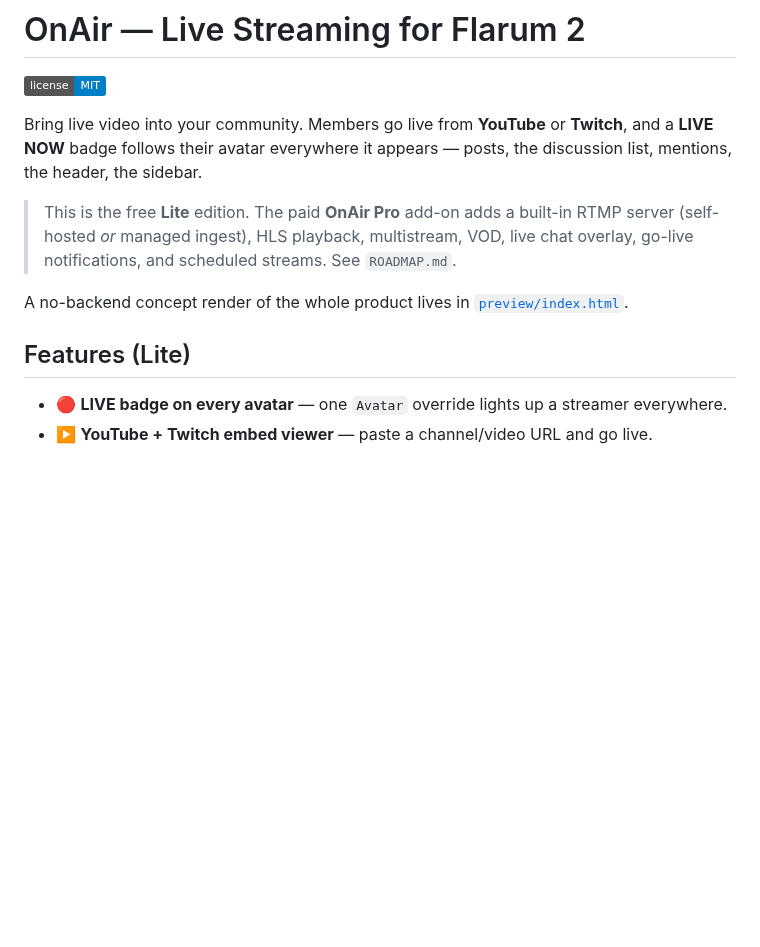
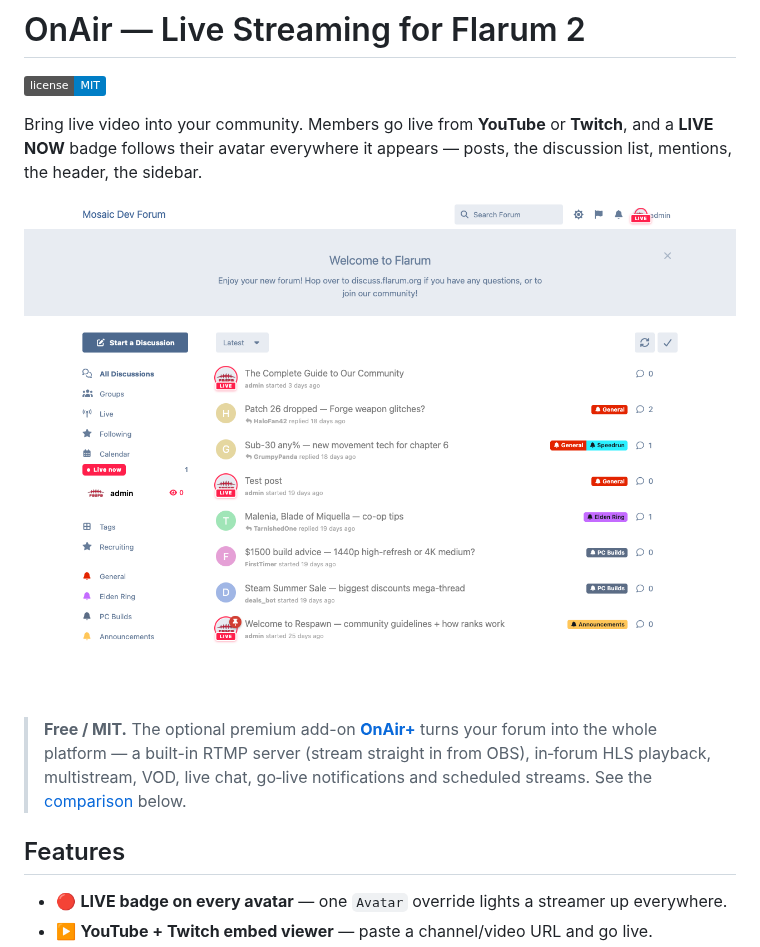
Before and after one commit to ernestdefoe/onair, a Markdown page: README.md, the part around one of its changes. Drawn GitHub-style; pictures changed too: screenshots/onair-live-badge.png (added); badges without logos; blank space fills up the shorter version.

```diff
--- a/README.md
+++ b/README.md
@@ -6,14 +6,15 @@ Bring live video into your community. Members go live from **YouTube** or **Twit
 and a **LIVE NOW** badge follows their avatar everywhere it appears — posts, the
 discussion list, mentions, the header, the sidebar.
 
-> This is the free **Lite** edition. The paid **OnAir Pro** add-on adds a built-in
-> RTMP server (self-hosted *or* managed ingest), HLS playback, multistream, VOD,
-> live chat overlay, go-live notifications, and scheduled streams. See `ROADMAP.md`.
+![OnAir — the LIVE badge follows a streamer's avatar everywhere, with a Live Now sidebar widget](screenshots/onair-live-badge.png)
 
-A no-backend concept render of the whole product lives in [`preview/index.html`](preview/index.html).
+> **Free / MIT.** The optional premium add-on **[OnAir+](https://github.com/ernestdefoe/onair-pro)**
+> turns your forum into the whole platform — a built-in RTMP server (stream straight in
+> from OBS), in‑forum HLS playback, multistream, VOD, live chat, go‑live notifications and
+> scheduled streams. See the [comparison](#onair-vs-onair) below.
 
-## Features (Lite)
+## Features
 
-- 🔴 **LIVE badge on every avatar** — one `Avatar` override lights up a streamer everywhere.
+- 🔴 **LIVE badge on every avatar** — one `Avatar` override lights a streamer up everywhere.
 - ▶️ **YouTube + Twitch embed viewer** — paste a channel/video URL and go live.
 - 📡 **Presence with graceful fallback** — uses `flarum/realtime` for instant badge
```
Also changed, not shown: other parts of README.md (+53 -9 lines), ROADMAP.md (+1 -1 lines), screenshots/onair-directory.png (added), screenshots/onairplus-live-stream.png (added), screenshots/onairplus-studio.png (added), 6 other files.
